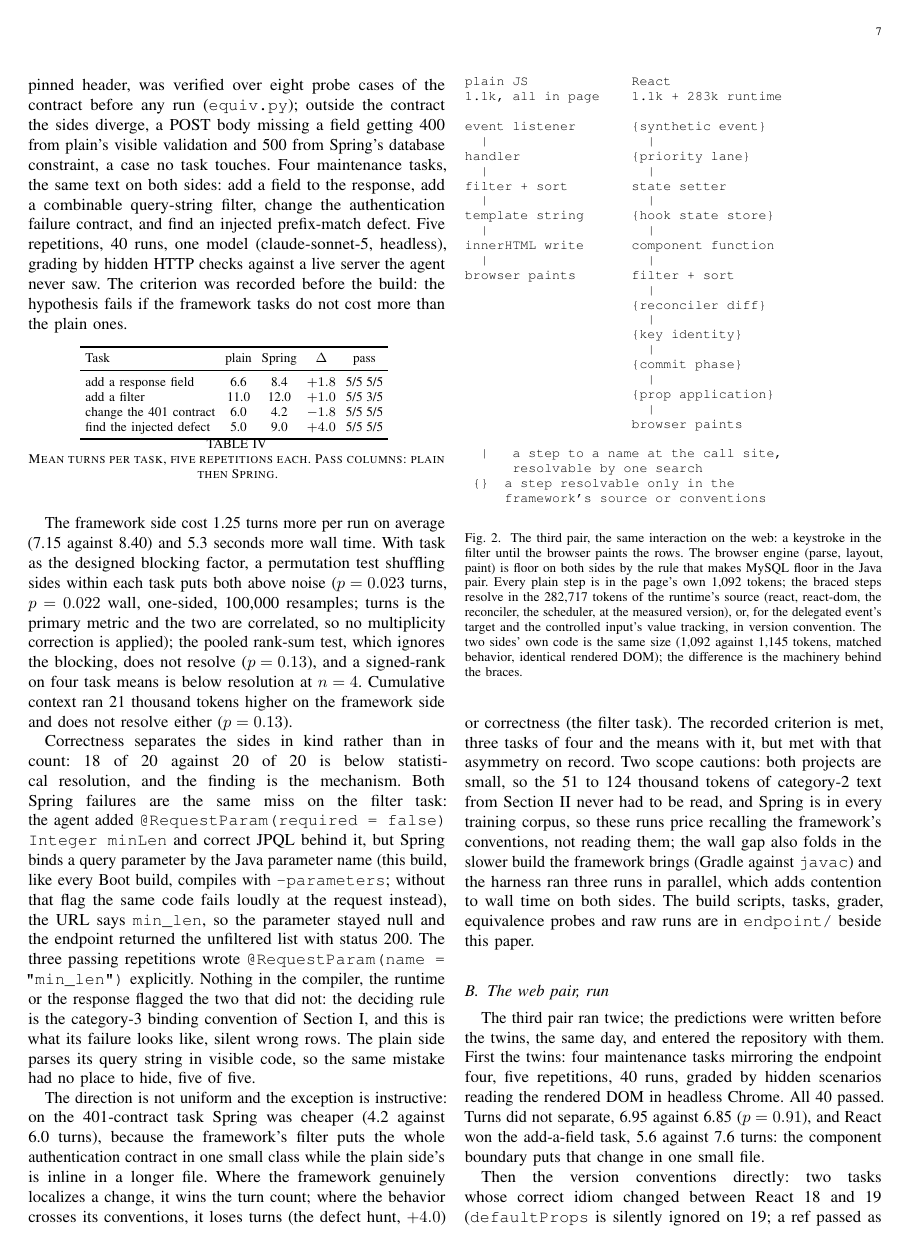
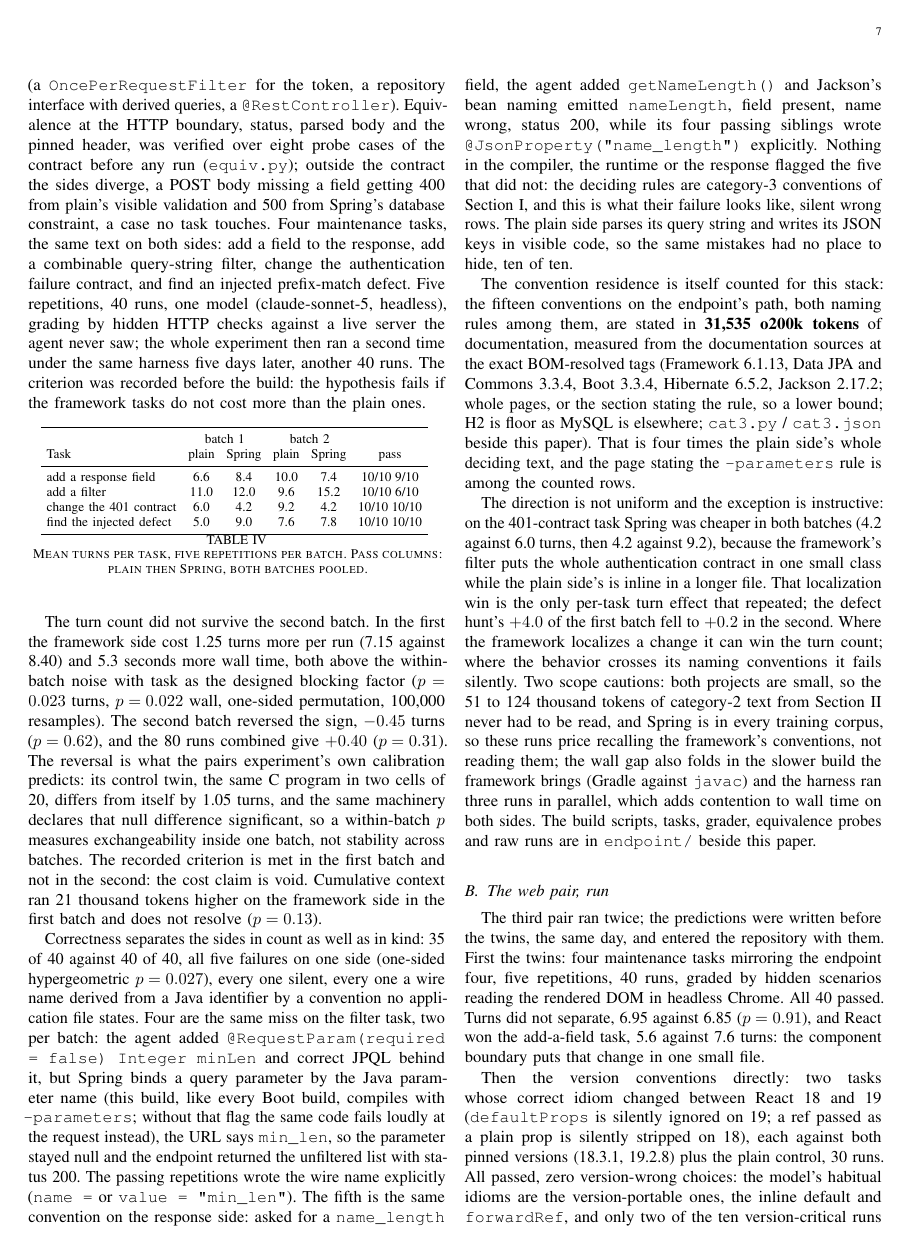
Before and after one commit to Anode1/articles, a LaTeX paper (MISRA_C_vs_CPP/tokens_to_trace.tex): page 7 of 9 before the commit and page 7 of 10 after it. Compiled offline with pdfLaTeX.

Commit message:
The full paper states the 80-run endpoint facts: sign reversal, five silent wire-name failures at p=0.027, category 3 counted; run records ship with the deposit
Co-Authored-By: Claude Fable 5 <noreply@anthropic.com>
Claude-Session: https://claude.ai/code/session_01KjQAMzFo7Nnx8HLzbTzuYs

```diff
--- a/MISRA_C_vs_CPP/tokens_to_trace.tex
+++ b/MISRA_C_vs_CPP/tokens_to_trace.tex
@@ -47,3 +46,7 @@ component boundary cost React 100\% more turns than vanilla. What a
+silent wrong answers, all Spring's, each a wire name derived from a
+Java identifier by a convention no source file states. The web: a
+change that crosses a component boundary cost React 100\% more turns
+than vanilla. What a
 reader must know first is also not equal: K\&R is 272 pages, the
 Stroustrup 1,368, and a framework's documentation is versioned:
 what it says and how much of it there is depend on the version.
@@ -713,67 +717,93 @@ the same text on both sides: add a field to the response, add a
 combinable query-string filter, change the authentication failure
 contract, and find an injected prefix-match defect. Five repetitions,
 40 runs, one model (claude-sonnet-5, headless), grading by hidden HTTP
-checks against a live server the agent never saw. The criterion was
-recorded before the build: the hypothesis fails if the framework tasks
-do not cost more than the plain ones.
+checks against a live server the agent never saw; the whole experiment
+then ran a second time under the same harness five days later, another
+40 runs. The criterion was recorded before the build: the hypothesis
+fails if the framework tasks do not cost more than the plain ones.
 
 \begin{table}[H]
 \centering
-\footnotesize\setlength{\tabcolsep}{3pt}
-\begin{tabular}{lcccc}
+\footnotesize\setlength{\tabcolsep}{3.5pt}
+\begin{tabular}{lccccc}
 \toprule
-Task & plain & Spring & $\Delta$ & pass \\
+ & \multicolumn{2}{c}{batch 1} & \multicolumn{2}{c}{batch 2} & \\
+Task & plain & Spring & plain & Spring & pass \\
 \midrule
-add a response field & 6.6 & 8.4 & $+1.8$ & 5/5\;5/5 \\
-add a filter & 11.0 & 12.0 & $+1.0$ & 5/5\;3/5 \\
-change the 401 contract & 6.0 & 4.2 & $-1.8$ & 5/5\;5/5 \\
-find the injected defect & 5.0 & 9.0 & $+4.0$ & 5/5\;5/5 \\
+add a response field & 6.6 & 8.4 & 10.0 & 7.4 & 10/10\;9/10 \\
+add a filter & 11.0 & 12.0 & 9.6 & 15.2 & 10/10\;6/10 \\
+change the 401 contract & 6.0 & 4.2 & 9.2 & 4.2 & 10/10\;10/10 \\
+find the injected defect & 5.0 & 9.0 & 7.6 & 7.8 & 10/10\;10/10 \\
 \bottomrule
 \end{tabular}
-\caption{Mean turns per task, five repetitions each. Pass columns:
-plain then Spring.}
+\caption{Mean turns per task, five repetitions per batch. Pass columns:
+plain then Spring, both batches pooled.}
 \label{tab:endpoint}
 \end{table}
 
-The framework side cost 1.25 turns more per run on average (7.15
-against 8.40) and 5.3 seconds more wall time. With task as the designed
-blocking factor, a permutation test shuffling sides within each task
-puts both above noise ($p = 0.023$ turns, $p = 0.022$ wall, one-sided,
-100{,}000 resamples; turns is the primary metric and the two are
-correlated, so no multiplicity correction is applied); the pooled
-rank-sum test, which ignores the
-blocking, does not resolve ($p = 0.13$), and a signed-rank on four
-task means is below resolution at $n = 4$. Cumulative context ran
-21 thousand tokens higher on the framework side and does not resolve
-either ($p = 0.13$).
+The turn count did not survive the second batch. In the first the
+framework side cost 1.25 turns more per run (7.15 against 8.40) and
+5.3 seconds more wall time, both above the within-batch noise with
+task as the designed blocking factor ($p = 0.023$ turns, $p = 0.022$
+wall, one-sided permutation, 100{,}000 resamples). The second batch
+reversed the sign, $-0.45$ turns ($p = 0.62$), and the 80 runs
+combined give $+0.40$ ($p = 0.31$). The reversal is what the pairs
+experiment's own calibration predicts: its control twin, the same C
+program in two cells of 20, differs from itself by 1.05 turns, and the
+same machinery declares that null difference significant, so a
+within-batch $p$ measures exchangeability inside one batch, not
+stability across batches. The recorded criterion is met in the first
+batch and not in the second: the cost claim is void. Cumulative
+context ran 21 thousand tokens higher on the framework side in the
+first batch and does not resolve ($p = 0.13$).
 
-Correctness separates the sides in kind rather than in count: 18 of 20
-against 20 of 20 is below statistical resolution, and the finding is
-the mechanism. Both Spring failures are the same miss
-on the filter task: the agent added \texttt{@RequestParam(required =
+Correctness separates the sides in count as well as in kind: 35 of 40
+against 40 of 40, all five failures on one side (one-sided
+hypergeometric $p = 0.027$), every one silent, every one a wire name
+derived from a Java identifier by a convention no application file
+states. Four are the same miss on the filter task, two per batch: the
+agent added \texttt{@RequestParam(required =
 false) Integer minLen} and correct JPQL behind it, but Spring binds a
 query parameter by the Java parameter name (this build, like every
 Boot build, compiles with \texttt{-parameters}; without that flag the
 same code fails loudly at the request instead), the URL says
 \texttt{min\_len}, so the
 parameter stayed null and the endpoint returned the unfiltered list
-with status 200. The three passing repetitions wrote
-\texttt{@RequestParam(name = "min\_len")} explicitly. Nothing in the
-compiler, the runtime or the response flagged the two that did not:
-the deciding rule is the category-3 binding convention of Section~\ref{sec:measure},
-and this is what its failure looks like, silent wrong rows. The plain
-side parses its query string in visible code, so the same mistake had
-no place to hide, five of five.
+with status 200. The passing repetitions wrote the wire name
+explicitly (\texttt{name =} or \texttt{value = "min\_len"}). The fifth
+is the same convention on the response side: asked for a
+\texttt{name\_length} field, the agent added
+\texttt{getNameLength()} and Jackson's bean naming emitted
+\texttt{nameLength}, field present, name wrong, status 200, while its
+four passing siblings wrote \texttt{@JsonProperty("name\_length")}
+explicitly. Nothing in the
+compiler, the runtime or the response flagged the five that did not:
+the deciding rules are category-3 conventions of Section~\ref{sec:measure},
+and this is what their failure looks like, silent wrong rows. The plain
+side parses its query string and writes its JSON keys in visible code,
+so the same mistakes had no place to hide, ten of ten.
+
+The convention residence is itself counted for this stack: the fifteen
+conventions on the endpoint's path, both naming rules among them, are
+stated in \textbf{31,535 o200k tokens} of documentation, measured from
+the documentation sources at the exact BOM-resolved tags (Framework
+6.1.13, Data JPA and Commons 3.3.4, Boot 3.3.4, Hibernate 6.5.2,
+Jackson 2.17.2; whole pages, or the section stating the rule, so a
+lower bound; H2 is floor as MySQL is elsewhere; \texttt{cat3.py} /
+\texttt{cat3.json} beside this paper). That is four times the plain
+side's whole deciding text, and the page stating the
+\texttt{-parameters} rule is among the counted rows.
 
 The direction is not uniform and the exception is instructive: on the
-401-contract task Spring was cheaper (4.2 against 6.0 turns), because
+401-contract task Spring was cheaper in both batches (4.2 against 6.0
+turns, then 4.2 against 9.2), because
 the framework's filter puts the whole authentication contract in one
-small class while the plain side's is inline in a longer file. Where
-the framework genuinely localizes a change, it wins the turn count;
-where the behavior crosses its conventions, it loses turns (the defect
-hunt, $+4.0$) or correctness (the filter task). The recorded criterion
-is met, three tasks of four and the means with it, but met with that
-asymmetry on record. Two scope cautions: both projects are small, so
+small class while the plain side's is inline in a longer file. That
+localization win is the only per-task turn effect that repeated; the
+defect hunt's $+4.0$ of the first batch fell to $+0.2$ in the second.
+Where the framework localizes a change it can win the turn count;
+where the behavior crosses its naming conventions it fails silently.
+Two scope cautions: both projects are small, so
 the 51 to 124 thousand tokens of category-2 text from Section~\ref{sec:closures} never
 had to be read, and Spring is in every training corpus, so these runs
 price recalling the framework's conventions, not reading them; the
```
Also changed, not shown: MISRA_C_vs_CPP/README.md, MISRA_C_vs_CPP/tokens_to_trace.pdf, MISRA_C_vs_CPP/tokens_to_trace.tex (37 more changed lines), 1 other file.
